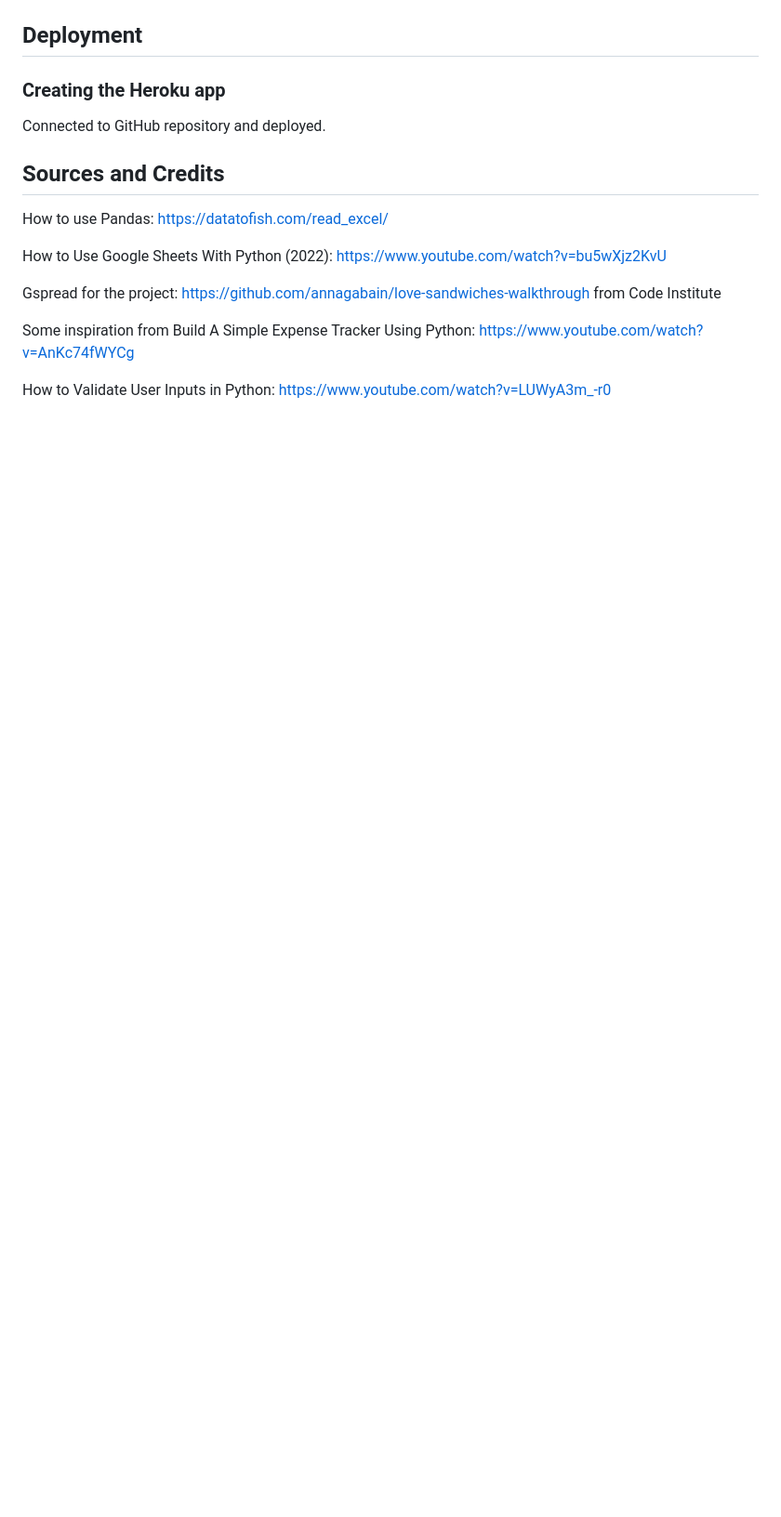
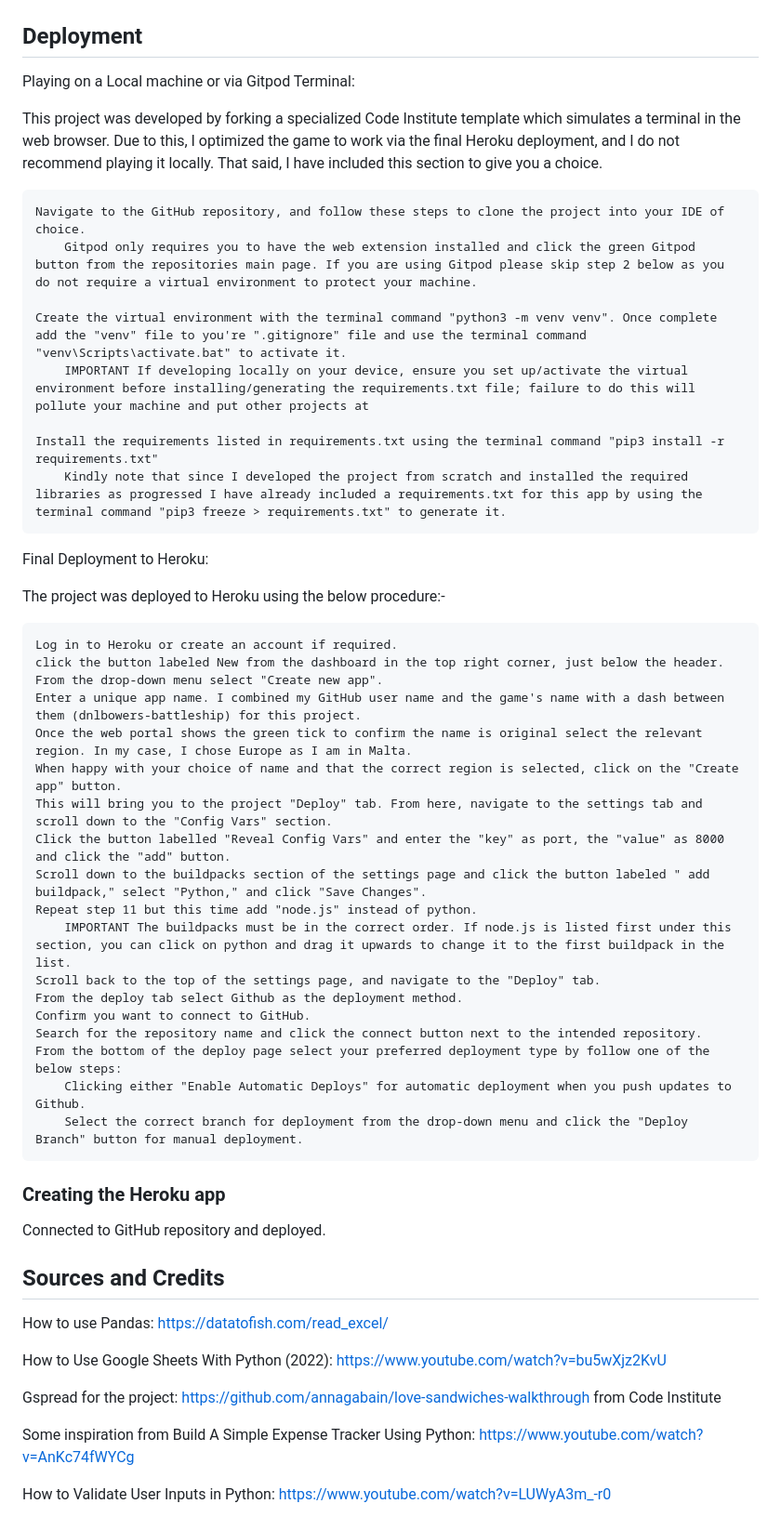
Before and after one commit to annagabain/Mom-Data, a Markdown page: README.md, the part around the change printed below. Shown: that part at 93% size. Drawn GitHub-style; blank space fills up the shorter version.

```diff
--- a/README.md
+++ b/README.md
@@ -104,6 +121,43 @@ Budget bug
 <img width="100%" alt="bug" src="assets/bug_budget.jpg">
 
 ## Deployment
+
+Playing on a Local machine or via Gitpod Terminal:
+
+This project was developed by forking a specialized Code Institute template which simulates a terminal in the web browser. Due to this, I optimized the game to work via the final Heroku deployment, and I do not recommend playing it locally. That said, I have included this section to give you a choice.
+
+    Navigate to the GitHub repository, and follow these steps to clone the project into your IDE of choice.
+        Gitpod only requires you to have the web extension installed and click the green Gitpod button from the repositories main page. If you are using Gitpod please skip step 2 below as you do not require a virtual environment to protect your machine.
+
+    Create the virtual environment with the terminal command "python3 -m venv venv". Once complete add the "venv" file to you're ".gitignore" file and use the terminal command "venv\Scripts\activate.bat" to activate it.
+        IMPORTANT If developing locally on your device, ensure you set up/activate the virtual environment before installing/generating the requirements.txt file; failure to do this will pollute your machine and put other projects at
+
+    Install the requirements listed in requirements.txt using the terminal command "pip3 install -r requirements.txt"
+        Kindly note that since I developed the project from scratch and installed the required libraries as progressed I have already included a requirements.txt for this app by using the terminal command "pip3 freeze > requirements.txt" to generate it.
+
+Final Deployment to Heroku:
+
+The project was deployed to Heroku using the below procedure:-
+
+    Log in to Heroku or create an account if required.
+    click the button labeled New from the dashboard in the top right corner, just below the header.
+    From the drop-down menu select "Create new app".
+    Enter a unique app name. I combined my GitHub user name and the game's name with a dash between them (dnlbowers-battleship) for this project.
+    Once the web portal shows the green tick to confirm the name is original select the relevant region. In my case, I chose Europe as I am in Malta.
+    When happy with your choice of name and that the correct region is selected, click on the "Create app" button.
+    This will bring you to the project "Deploy" tab. From here, navigate to the settings tab and scroll down to the "Config Vars" section.
+    Click the button labelled "Reveal Config Vars" and enter the "key" as port, the "value" as 8000 and click the "add" button.
+    Scroll down to the buildpacks section of the settings page and click the button labeled " add buildpack," select "Python," and click "Save Changes".
+    Repeat step 11 but this time add "node.js" instead of python.
+        IMPORTANT The buildpacks must be in the correct order. If node.js is listed first under this section, you can click on python and drag it upwards to change it to the first buildpack in the list.
+    Scroll back to the top of the settings page, and navigate to the "Deploy" tab.
+    From the deploy tab select Github as the deployment method.
+    Confirm you want to connect to GitHub.
+    Search for the repository name and click the connect button next to the intended repository.
+    From the bottom of the deploy page select your preferred deployment type by follow one of the below steps:
+        Clicking either "Enable Automatic Deploys" for automatic deployment when you push updates to Github.
+        Select the correct branch for deployment from the drop-down menu and click the "Deploy Branch" button for manual deployment.
+
 
 ### Creating the Heroku app
 
```
Also changed, not shown: other parts of README.md (+17 -0 lines), assets/pep8_check.jpg (added), assets/pep_issue.jpg (added), 1 other file.
